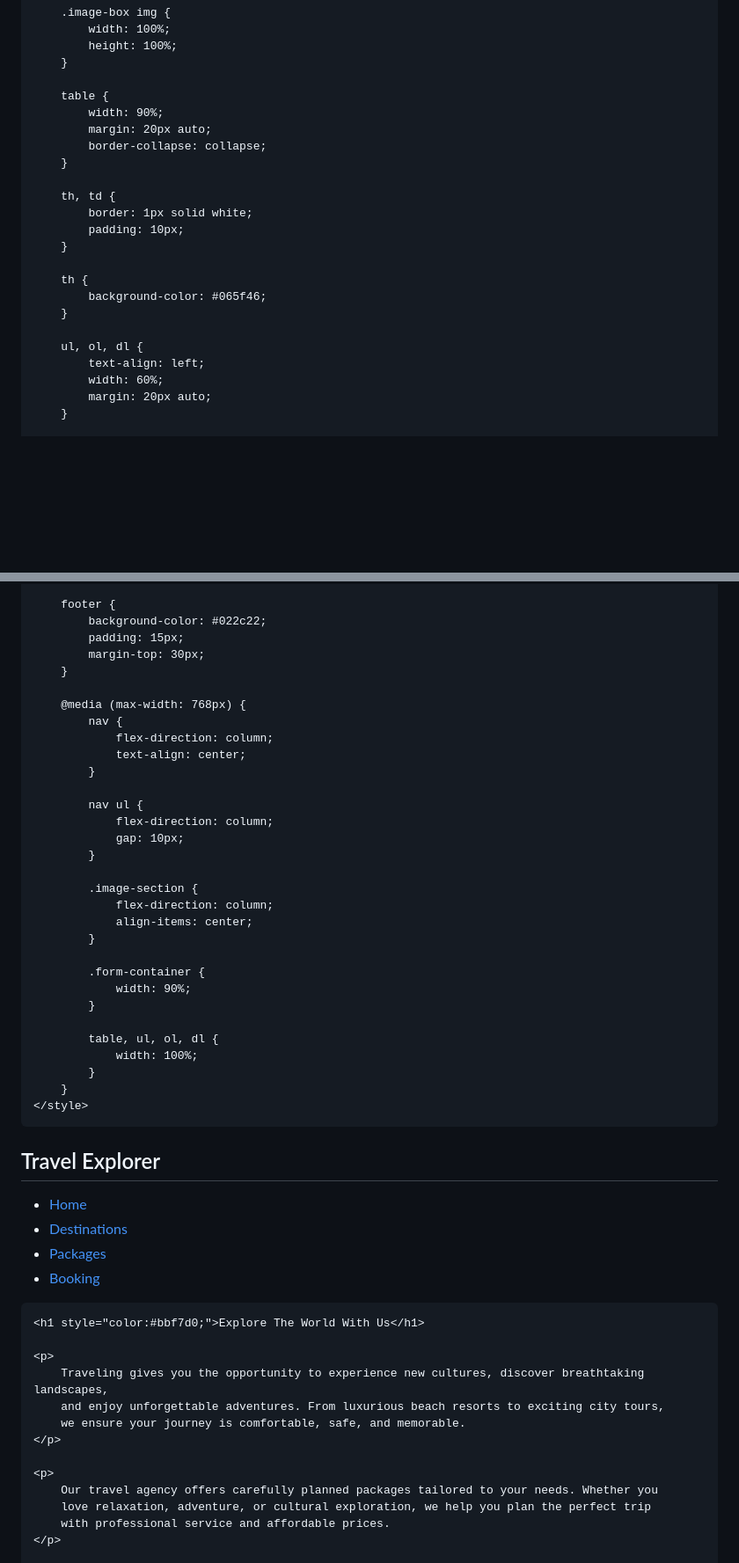
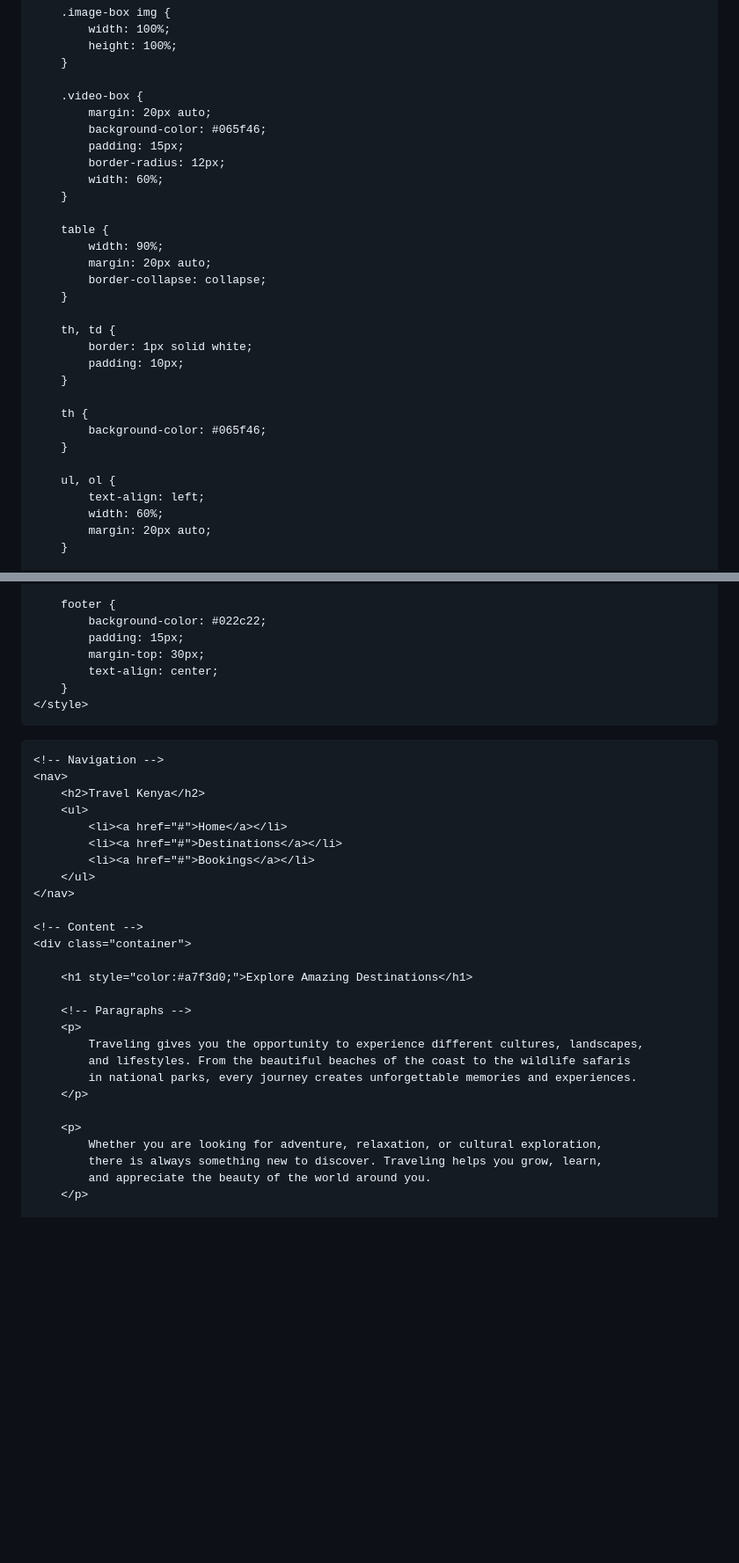
Before and after one commit to ElvinNyamoita/24-3567b, a Markdown page: README.md, 2 parts joined by grey strips. Shown at 88% size. Rendered like a GitHub page; blank space fills up the shorter version.

```diff
--- a/README.md
+++ b/README.md
@@ -67,6 +67,14 @@
             height: 100%;
         }
 
+        .video-box {
+            margin: 20px auto;
+            background-color: #065f46;
+            padding: 15px;
+            border-radius: 12px;
+            width: 60%;
+        }
+
         table {
             width: 90%;
             margin: 20px auto;
@@ -82,7 +90,7 @@
             background-color: #065f46;
         }
 
-        ul, ol, dl {
+        ul, ol {
             text-align: left;
             width: 60%;
             margin: 20px auto;
@@ -117,60 +125,38 @@
             background-color: #022c22;
             padding: 15px;
             margin-top: 30px;
-        }
-
-        @media (max-width: 768px) {
-            nav {
-                flex-direction: column;
-                text-align: center;
-            }
-
-            nav ul {
-                flex-direction: column;
-                gap: 10px;
-            }
-
-            .image-section {
-                flex-direction: column;
-                align-items: center;
-            }
-
-            .form-container {
-                width: 90%;
-            }
-
-            table, ul, ol, dl {
-                width: 100%;
-            }
+            text-align: center;
         }
     </style>
 </head>
 
 <body>
 
-<nav>
-    <h2 style="color:#bbf7d0;">Travel Explorer</h2>
-    <ul>
-        <li><a href="#">Home</a></li>
-        <li><a href="#destinations">Destinations</a></li>
-        <li><a href="#packages">Packages</a></li>
-        <li><a href="#booking">Booking</a></li>
-    </ul>
-</nav>
+    <!-- Navigation -->
+    <nav>
+        <h2>Travel Kenya</h2>
+        <ul>
+            <li><a href="#">Home</a></li>
+            <li><a href="#">Destinations</a></li>
+            <li><a href="#">Bookings</a></li>
+        </ul>
+    </nav>
 
-<div class="container">
+    <!-- Content -->
+    <div class="container">
 
-    <h1 style="color:#bbf7d0;">Explore The World With Us</h1>
+        <h1 style="color:#a7f3d0;">Explore Amazing Destinations</h1>
 
-    <p>
-        Traveling gives you the opportunity to experience new cultures, discover breathtaking landscapes,
-        and enjoy unforgettable adventures. From luxurious beach resorts to exciting city tours,
-        we ensure your journey is comfortable, safe, and memorable.
-    </p>
+        <!-- Paragraphs -->
+        <p>
+            Traveling gives you the opportunity to experience different cultures, landscapes,
+            and lifestyles. From the beautiful beaches of the coast to the wildlife safaris
+            in national parks, every journey creates unforgettable memories and experiences.
+        </p>
 
-    <p>
-        Our travel agency offers carefully planned packages tailored to your needs. Whether you
-        love relaxation, adventure, or cultural exploration, we help you plan the perfect trip
-        with professional service and affordable prices.
-    </p>
+        <p>
+            Whether you are looking for adventure, relaxation, or cultural exploration,
+            there is always something new to discover. Traveling helps you grow, learn,
+            and appreciate the beauty of the world around you.
+        </p>
 
```
Also changed, not shown: other parts of README.md (+89 -122 lines).
